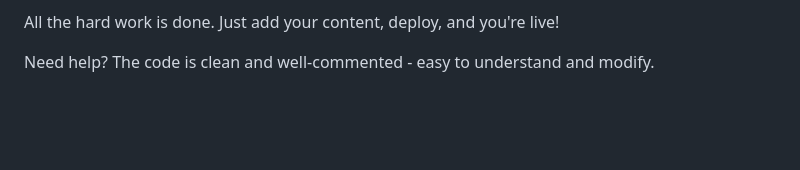
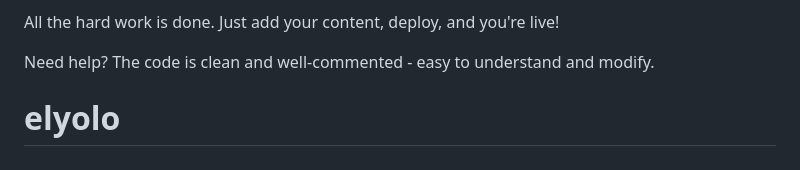
Before and after one commit to cfxapex/elyolo-react-redesign, a Markdown page: README.md, the part around the change. GitHub-like rendering; blank space fills up the shorter version.

```diff
--- a/README.md
+++ b/README.md
@@ -241,3 +241,4 @@ When you get hosting and want WordPress blog:
 All the hard work is done. Just add your content, deploy, and you're live!
 
 Need help? The code is clean and well-commented - easy to understand and modify.
+# elyolo
```
